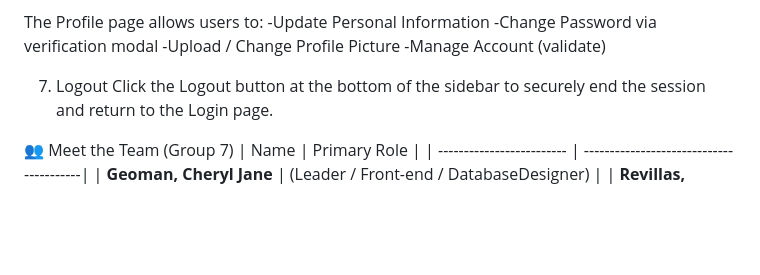
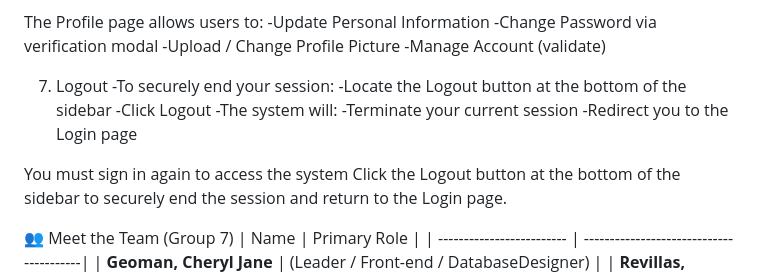
Before and after one commit to jesselbustamante03-lab/Finalproject, a Markdown page: README.md, the part around the change. Drawn GitHub-style; blank space fills up the shorter version.

```diff
--- a/README.md
+++ b/README.md
@@ -75,6 +75,15 @@ The Profile page allows users to:
     -Manage Account (validate)
 
 7. Logout
+   -To securely end your session:
+   -Locate the Logout button at the bottom of the sidebar
+   -Click Logout
+   -The system will:
+   -Terminate your current session
+   -Redirect you to the Login page
+
+
+You must sign in again to access the system
 Click the Logout button at the bottom of the sidebar to securely end the session and return to the Login page.
 
 👥 Meet the Team (Group 7)
```
